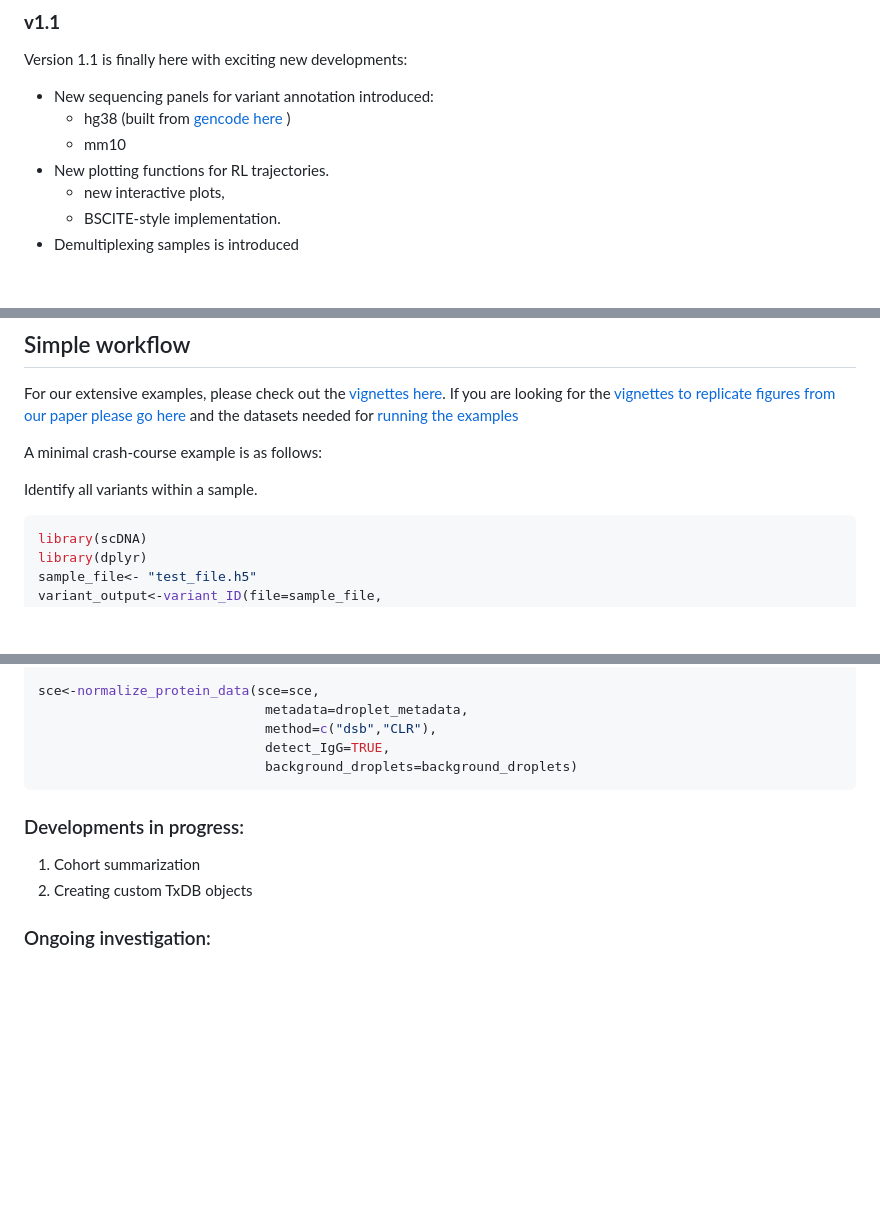
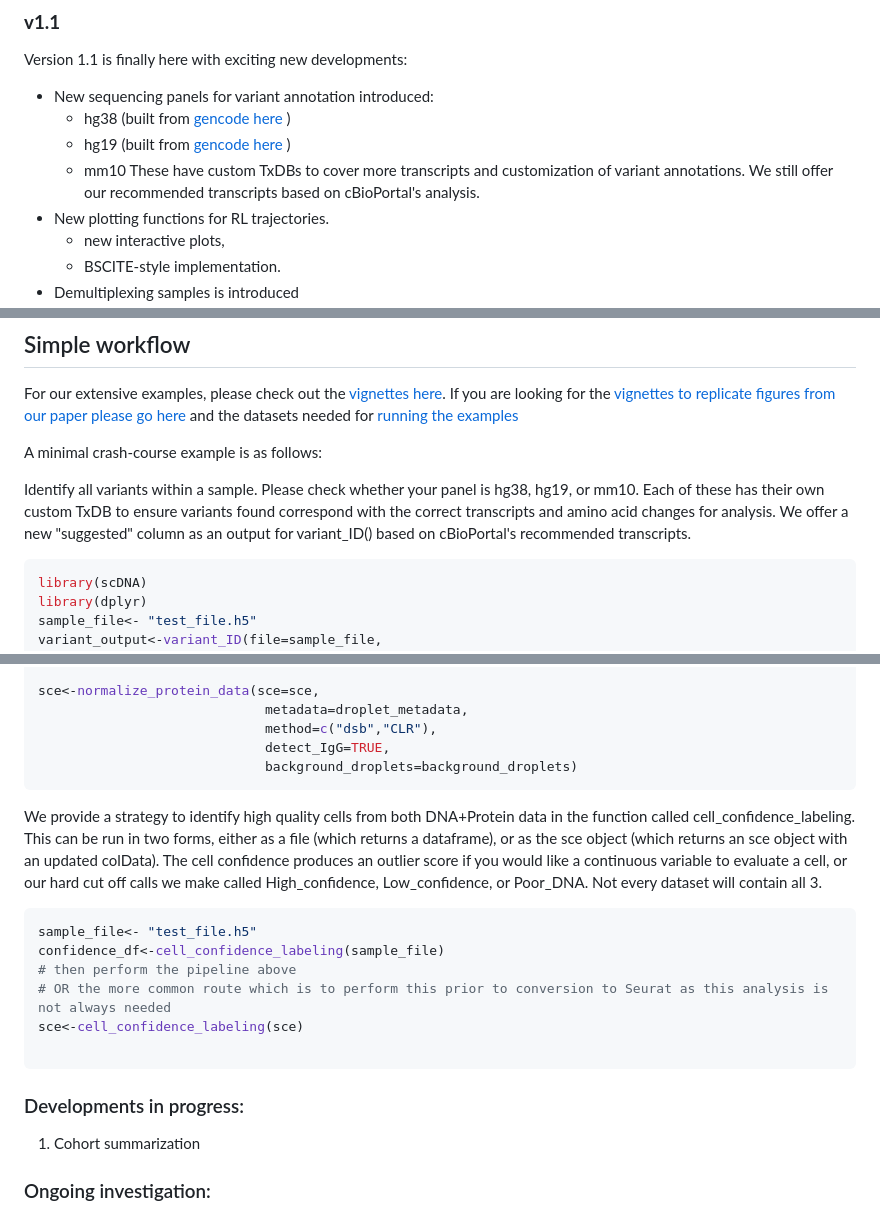
Before and after one commit to bowmanr/scDNA, a Markdown page: README.md, 3 parts joined by grey strips. GitHub-like rendering; blank space fills up the shorter version.

Commit message:
Update README with package suggestions and variant details
Added suggestions for additional packages and clarified variant identification process.

````diff
--- a/README.md
+++ b/README.md
@@ -48,7 +50,9 @@ library(scDNA)
 Version 1.1 is finally here with exciting new developments:
 - New sequencing panels for variant annotation introduced:
   - hg38 (built from [gencode here](https://ftp.ebi.ac.uk/pub/databases/gencode/Gencode_human/release_50/) )
+  - hg19 (built from [gencode here](https://ftp.ebi.ac.uk/pub/databases/gencode/Gencode_human/release_18/) )
   - mm10
+  These have custom TxDBs to cover more transcripts and customization of variant annotations. We still offer our recommended transcripts based on cBioPortal's analysis.
 - New plotting functions for RL trajectories.
   - new interactive plots,
   - BSCITE-style implementation.
@@ -112,7 +116,7 @@ If you are looking for the [vignettes to replicate figures from our paper please
 
 A minimal crash-course example is as follows:
 
-Identify all variants within a sample.
+Identify all variants within a sample. Please check whether your panel is hg38, hg19, or mm10. Each of these has their own custom TxDB to ensure variants found correspond with the correct transcripts and amino acid changes for analysis. We offer a new "suggested" column as an output for variant_ID() based on cBioPortal's recommended transcripts.
 
 ``` r
 library(scDNA)
@@ -185,10 +191,20 @@ sce<-normalize_protein_data(sce=sce,
                              background_droplets=background_droplets)
 ```
 
+We provide a strategy to identify high quality cells from both DNA+Protein data in the function called cell_confidence_labeling. This can be run in two forms, either as a file (which returns a dataframe), or as the sce object (which returns an sce object with an updated colData). The cell confidence produces an outlier score if you would like a continuous variable to evaluate a cell, or our hard cut off calls we make called High_confidence, Low_confidence, or Poor_DNA. Not every dataset will contain all 3.
+
+``` r
+sample_file<- "test_file.h5"
+confidence_df<-cell_confidence_labeling(sample_file)
+# then perform the pipeline above
+# OR the more common route which is to perform this prior to conversion to Seurat as this analysis is not always needed
+sce<-cell_confidence_labeling(sce)
+
+```
+
 ### Developments in progress:
 
 1.  Cohort summarization
-2.  Creating custom TxDB objects
 
 ### Ongoing investigation:
 
````
Also changed, not shown: other parts of README.md (+4 -0 lines).
